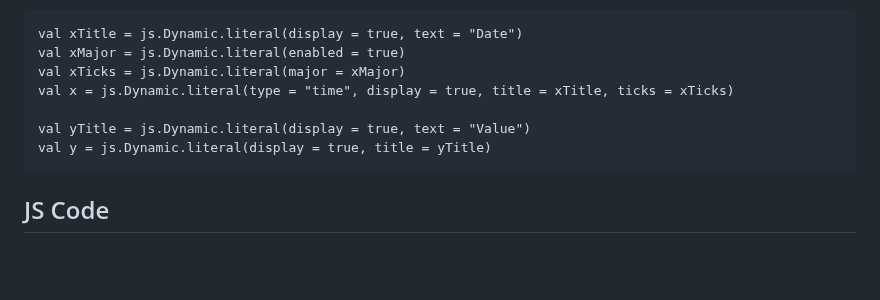
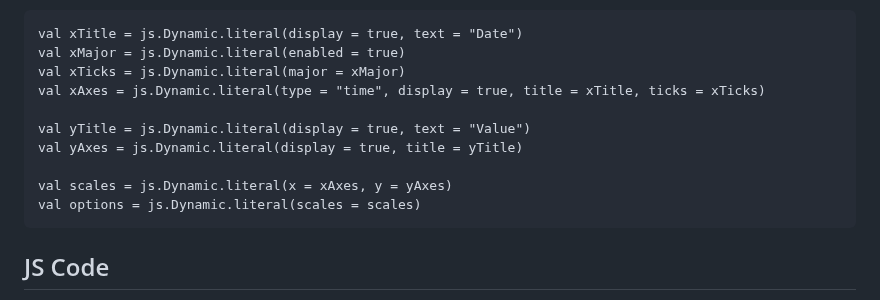
Before and after one commit to objektwerks/scalablytyped, a Markdown page: README.md, the part around the change. Drawn GitHub-style; blank space fills up the shorter version.

````diff
--- a/README.md
+++ b/README.md
@@ -72,10 +72,13 @@ ScalaJs Solution
 val xTitle = js.Dynamic.literal(display = true, text = "Date")
 val xMajor = js.Dynamic.literal(enabled = true)
 val xTicks = js.Dynamic.literal(major = xMajor)
-val x = js.Dynamic.literal(type = "time", display = true, title = xTitle, ticks = xTicks)
+val xAxes = js.Dynamic.literal(type = "time", display = true, title = xTitle, ticks = xTicks)
 
 val yTitle = js.Dynamic.literal(display = true, text = "Value")
-val y = js.Dynamic.literal(display = true, title = yTitle)
+val yAxes = js.Dynamic.literal(display = true, title = yTitle)
+
+val scales = js.Dynamic.literal(x = xAxes, y = yAxes)
+val options = js.Dynamic.literal(scales = scales)
 ```
 
 JS Code
````
